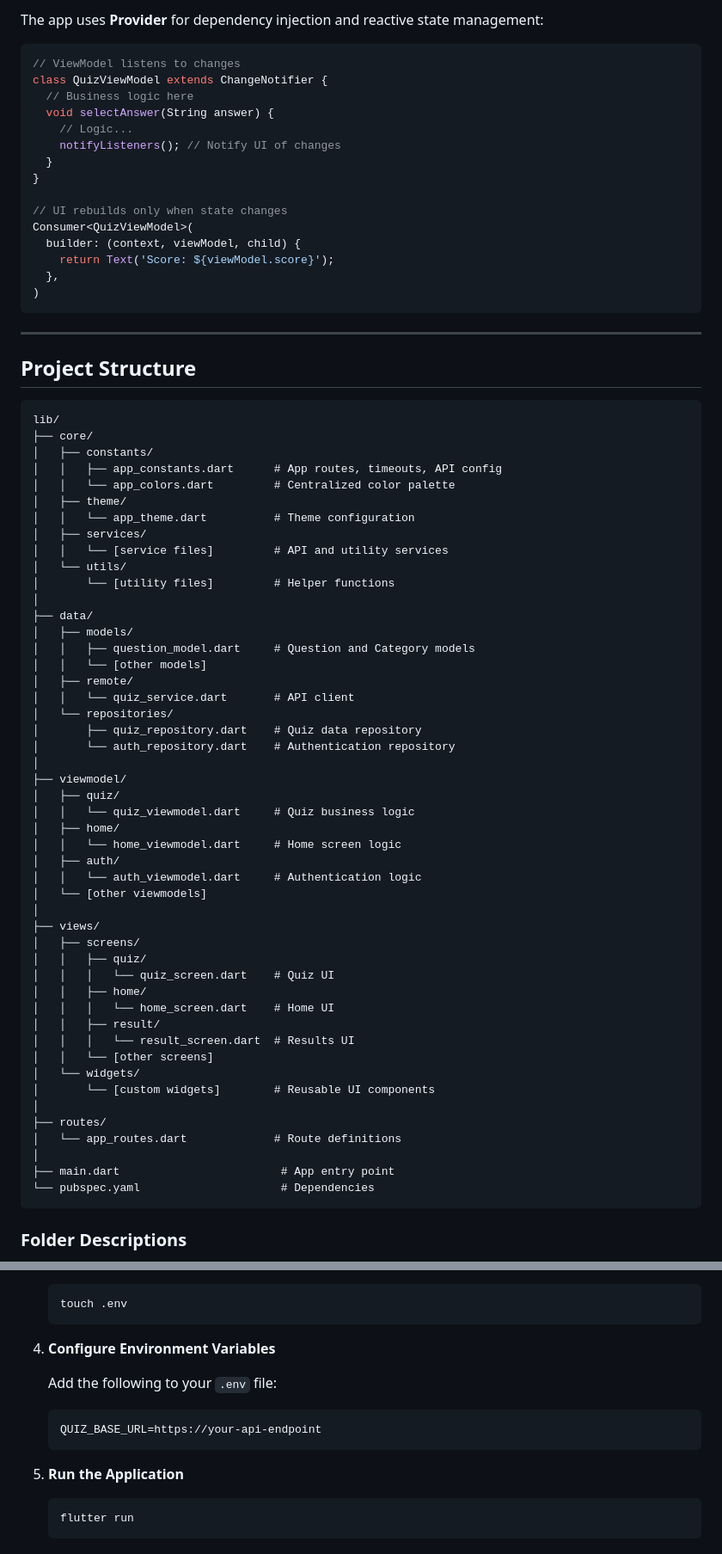
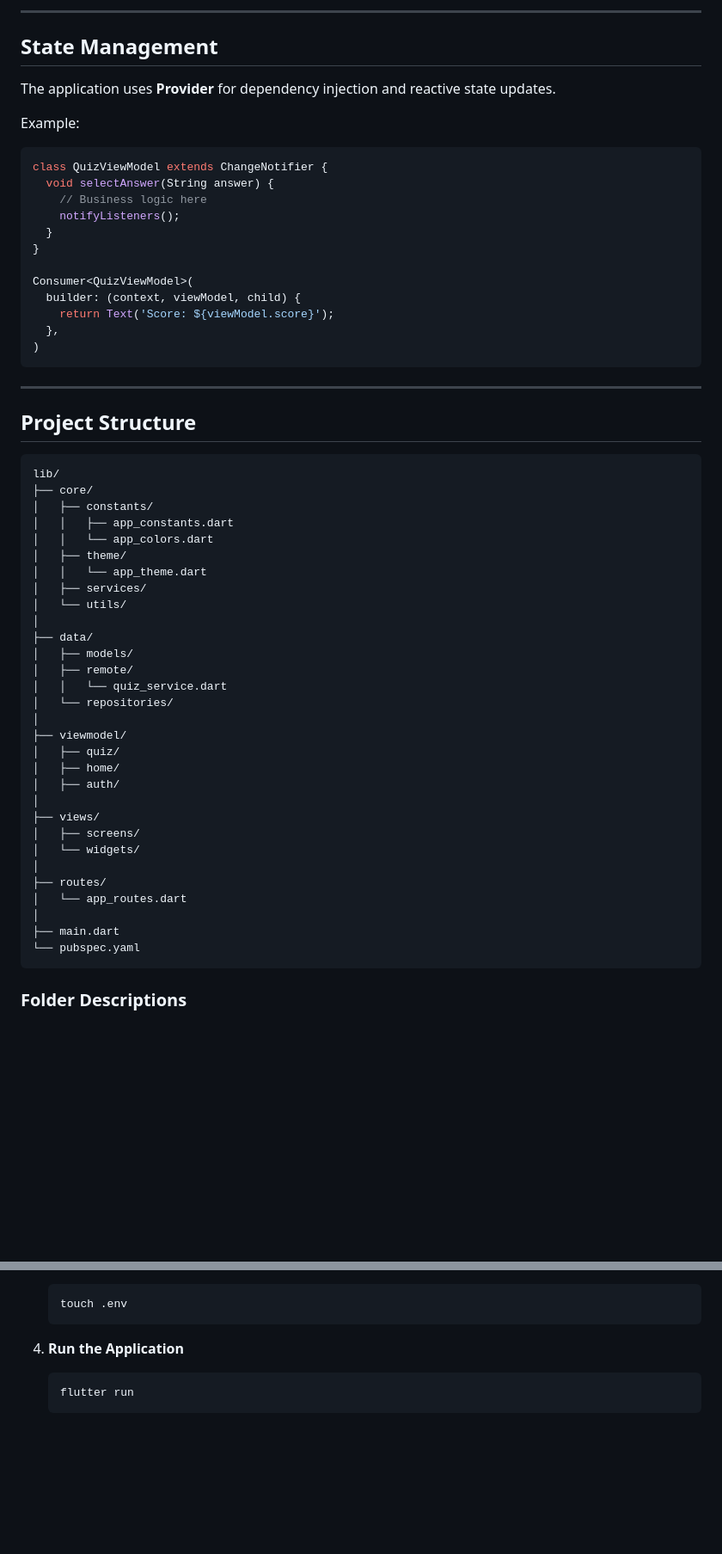
Before and after one commit to originehsan/Modern_Quiz, a Markdown page: README.md, 2 parts joined by grey strips. Shown at 86% size. Drawn GitHub-style; blank space fills up the shorter version.

````diff
--- a/README.md
+++ b/README.md
@@ -69,17 +68,20 @@ This project follows the **MVVM (Model-View-ViewModel)** architectural pattern,
 
-The app uses **Provider** for dependency injection and reactive state management:
+---
+
+## State Management
+
+The application uses **Provider** for dependency injection and reactive state updates.
+
+Example:
 
 ```dart
-// ViewModel listens to changes
 class QuizViewModel extends ChangeNotifier {
-  // Business logic here
   void selectAnswer(String answer) {
-    // Logic...
-    notifyListeners(); // Notify UI of changes
+    // Business logic here
+    notifyListeners();
   }
 }
 
-// UI rebuilds only when state changes
 Consumer<QuizViewModel>(
   builder: (context, viewModel, child) {
     return Text('Score: ${viewModel.score}');
@@ -95,51 +97,33 @@ Consumer<QuizViewModel>(
 lib/
 ├── core/
 │   ├── constants/
-│   │   ├── app_constants.dart      # App routes, timeouts, API config
-│   │   └── app_colors.dart         # Centralized color palette
+│   │   ├── app_constants.dart
+│   │   └── app_colors.dart
 │   ├── theme/
-│   │   └── app_theme.dart          # Theme configuration
+│   │   └── app_theme.dart
 │   ├── services/
-│   │   └── [service files]         # API and utility services
 │   └── utils/
-│       └── [utility files]         # Helper functions
 │
 ├── data/
 │   ├── models/
-│   │   ├── question_model.dart     # Question and Category models
-│   │   └── [other models]
 │   ├── remote/
-│   │   └── quiz_service.dart       # API client
+│   │   └── quiz_service.dart
 │   └── repositories/
-│       ├── quiz_repository.dart    # Quiz data repository
-│       └── auth_repository.dart    # Authentication repository
 │
 ├── viewmodel/
 │   ├── quiz/
-│   │   └── quiz_viewmodel.dart     # Quiz business logic
 │   ├── home/
-│   │   └── home_viewmodel.dart     # Home screen logic
 │   ├── auth/
-│   │   └── auth_viewmodel.dart     # Authentication logic
-│   └── [other viewmodels]
 │
 ├── views/
 │   ├── screens/
-│   │   ├── quiz/
-│   │   │   └── quiz_screen.dart    # Quiz UI
-│   │   ├── home/
-│   │   │   └── home_screen.dart    # Home UI
-│   │   ├── result/
-│   │   │   └── result_screen.dart  # Results UI
-│   │   └── [other screens]
 │   └── widgets/
-│       └── [custom widgets]        # Reusable UI components
 │
 ├── routes/
-│   └── app_routes.dart             # Route definitions
+│   └── app_routes.dart
 │
-├── main.dart                        # App entry point
-└── pubspec.yaml                     # Dependencies
+├── main.dart
+└── pubspec.yaml
 ```
 
 ### Folder Descriptions
@@ -231,15 +219,8 @@ See the [Setup](#setup-instructions) section below for `.env` file creation.
    touch .env
    ```
 
-4. **Configure Environment Variables**
-
-   Add the following to your `.env` file:
+4. **Run the Application**
    ```
-   QUIZ_BASE_URL=https://your-api-endpoint
-   ```
-
-5. **Run the Application**
-   ```bash
    flutter run
    ```
 
````
Also changed, not shown: other parts of README.md (+71 -111 lines).
